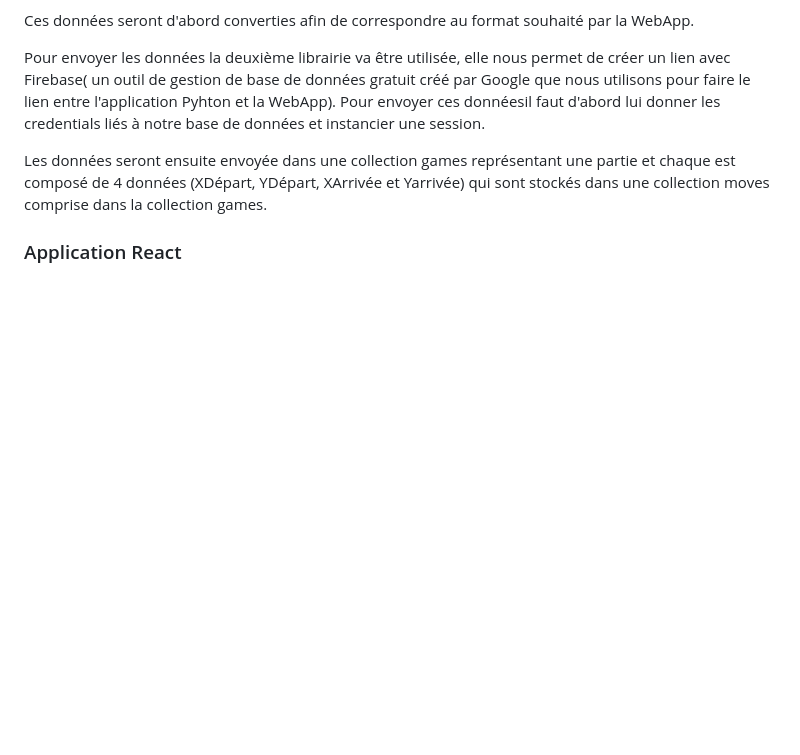
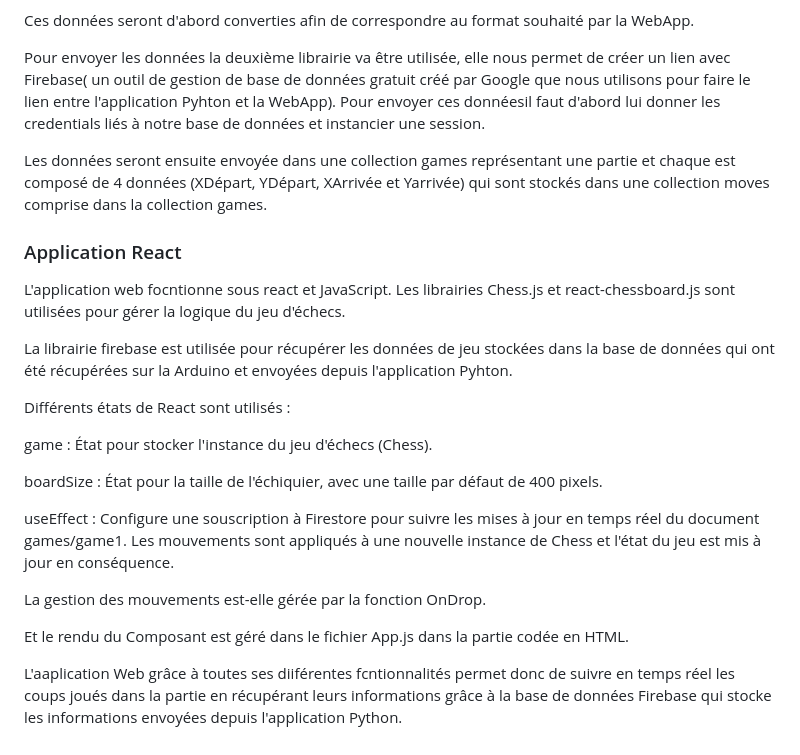
Before and after one commit to WilliamAGENEAU/echiquier-connecte, a Markdown page: README.md, the part around the change. Drawn GitHub-style; blank space fills up the shorter version.

```diff
--- a/README.md
+++ b/README.md
@@ -65,3 +65,21 @@ Pour envoyer les données la deuxième librairie va être utilisée, elle nous p
 Les données seront ensuite envoyée dans une collection games représentant une partie et chaque est composé de 4 données (XDépart, YDépart, XArrivée et Yarrivée) qui sont stockés dans une collection moves comprise dans la collection games.
 
 ### Application React
+
+L'application web focntionne sous react et JavaScript. Les librairies Chess.js et react-chessboard.js sont utilisées pour gérer la logique du jeu d'échecs.
+
+La librairie firebase est utilisée pour récupérer les données de jeu stockées dans la base de données qui ont été récupérées sur la Arduino et envoyées depuis l'application Pyhton.
+
+Différents états de React sont utilisés :
+
+game : État pour stocker l'instance du jeu d'échecs (Chess).
+
+boardSize : État pour la taille de l'échiquier, avec une taille par défaut de 400 pixels.
+
+useEffect : Configure une souscription à Firestore pour suivre les mises à jour en temps réel du document games/game1. Les mouvements sont appliqués à une nouvelle instance de Chess et l'état du jeu est mis à jour en conséquence.
+
+La gestion des mouvements est-elle gérée par la fonction OnDrop.
+
+Et le rendu du Composant est géré dans le fichier App.js dans la partie codée en HTML.
+
+L'aaplication Web grâce à toutes ses diiférentes fcntionnalités permet donc de suivre en temps réel les coups joués dans la partie en récupérant leurs informations grâce à la base de données Firebase qui stocke les informations envoyées depuis l'application Python.
```
